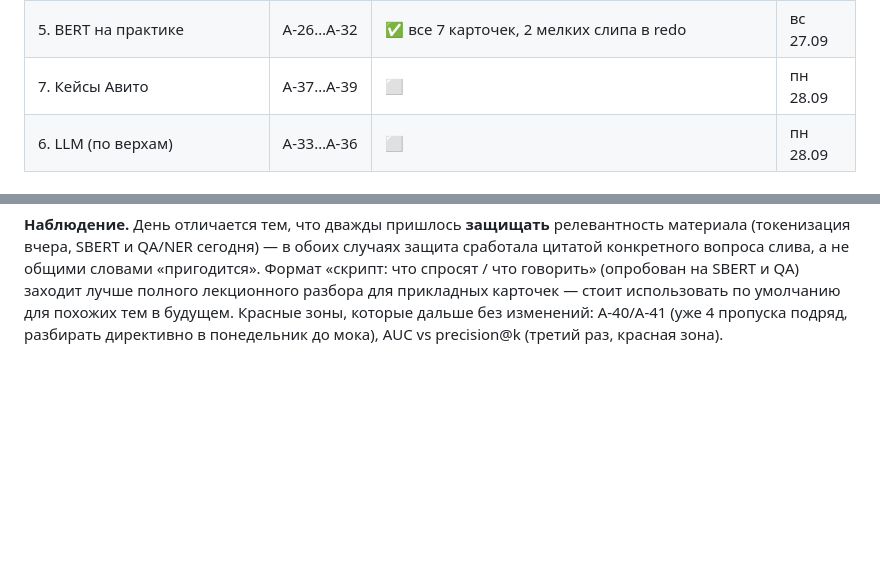
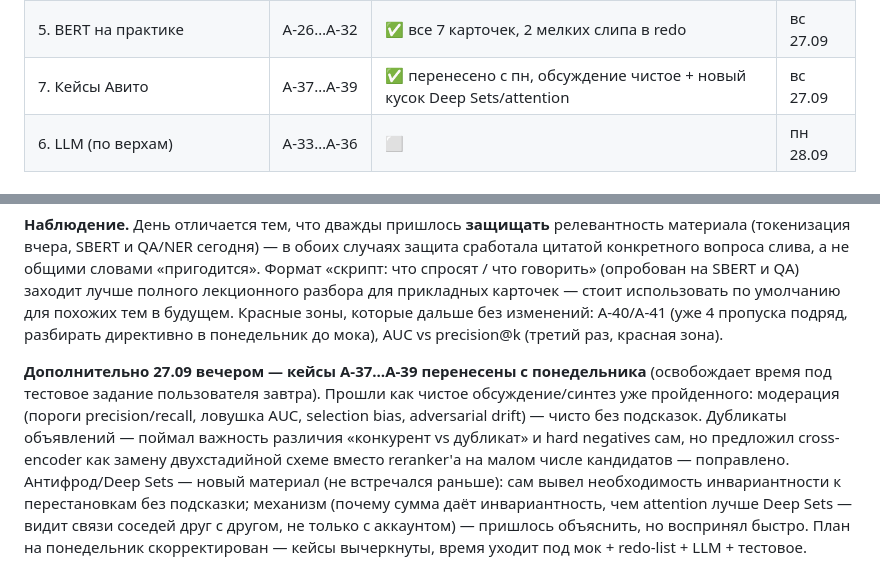
Before and after one commit to ViktorVaskin98/academic, a Markdown page: progress.md, 2 parts joined by grey strips. GitHub-like rendering; blank space fills up the shorter version.

Commit message:
progress+plan: кейсы А-37-39 перенесены на вс вечером, план на пн облегчён
Освобождает время под тестовое задание пользователя завтра. Кейсы
прошли как обсуждение/синтез: модерация чисто, дубликаты — поправлена
роль cross-encoder (reranker на кандидатах, не замена ANN-поиска),
антифрод/Deep Sets — новый материал, инвариантность к перестановкам
выведена самостоятельно. PLAN.md обновлён: понедельник теперь мок +
redo-list (А-40/41 приоритет, AUC vs precision@k) + LLM по верхам +
тестовое, без кейсов.

Co-Authored-By: Claude Sonnet 5 <noreply@anthropic.com>

```diff
--- a/progress.md
+++ b/progress.md
@@ -18,7 +18,7 @@
 | 4. Трансформер | А-18…А-25 | ✅ разбор + доска (диаграммы) + 3 вопроса слива на самопроверке — чисто | сб 26.09 |
 | 8в. Деревья и ансамбли | А-50…А-54 | ✅ сильно, историческая ошибка bias/variance бустинга закрыта чисто | вс 27.09 |
 | 5. BERT на практике | А-26…А-32 | ✅ все 7 карточек, 2 мелких слипа в redo | вс 27.09 |
-| 7. Кейсы Авито | А-37…А-39 | ⬜ | пн 28.09 |
+| 7. Кейсы Авито | А-37…А-39 | ✅ перенесено с пн, обсуждение чистое + новый кусок Deep Sets/attention | вс 27.09 |
 | 6. LLM (по верхам) | А-33…А-36 | ⬜ | пн 28.09 |
 
 ### Дампы
@@ -146,3 +146,14 @@ ordered target statistics; разница стекинг/блендинг дал
 стоит использовать по умолчанию для похожих тем в будущем. Красные зоны, которые дальше без
 изменений: А-40/А-41 (уже 4 пропуска подряд, разбирать директивно в понедельник до мока), AUC vs
 precision@k (третий раз, красная зона).
+
+**Дополнительно 27.09 вечером — кейсы А-37…А-39 перенесены с понедельника** (освобождает время
+под тестовое задание пользователя завтра). Прошли как чистое обсуждение/синтез уже пройденного:
+модерация (пороги precision/recall, ловушка AUC, selection bias, adversarial drift) — чисто без
+подсказок. Дубликаты объявлений — поймал важность различия «конкурент vs дубликат» и hard
+negatives сам, но предложил cross-encoder как замену двухстадийной схеме вместо reranker'а на
+малом числе кандидатов — поправлено. Антифрод/Deep Sets — новый материал (не встречался раньше):
+сам вывел необходимость инвариантности к перестановкам без подсказки; механизм (почему сумма
+даёт инвариантность, чем attention лучше Deep Sets — видит связи соседей друг с другом, не только
+с аккаунтом) — пришлось объяснить, но воспринял быстро. План на понедельник скорректирован —
+кейсы вычеркнуты, время уходит под мок + redo-list + LLM + тестовое.
```
Also changed, not shown: PLAN.md (+5 -4 lines).
